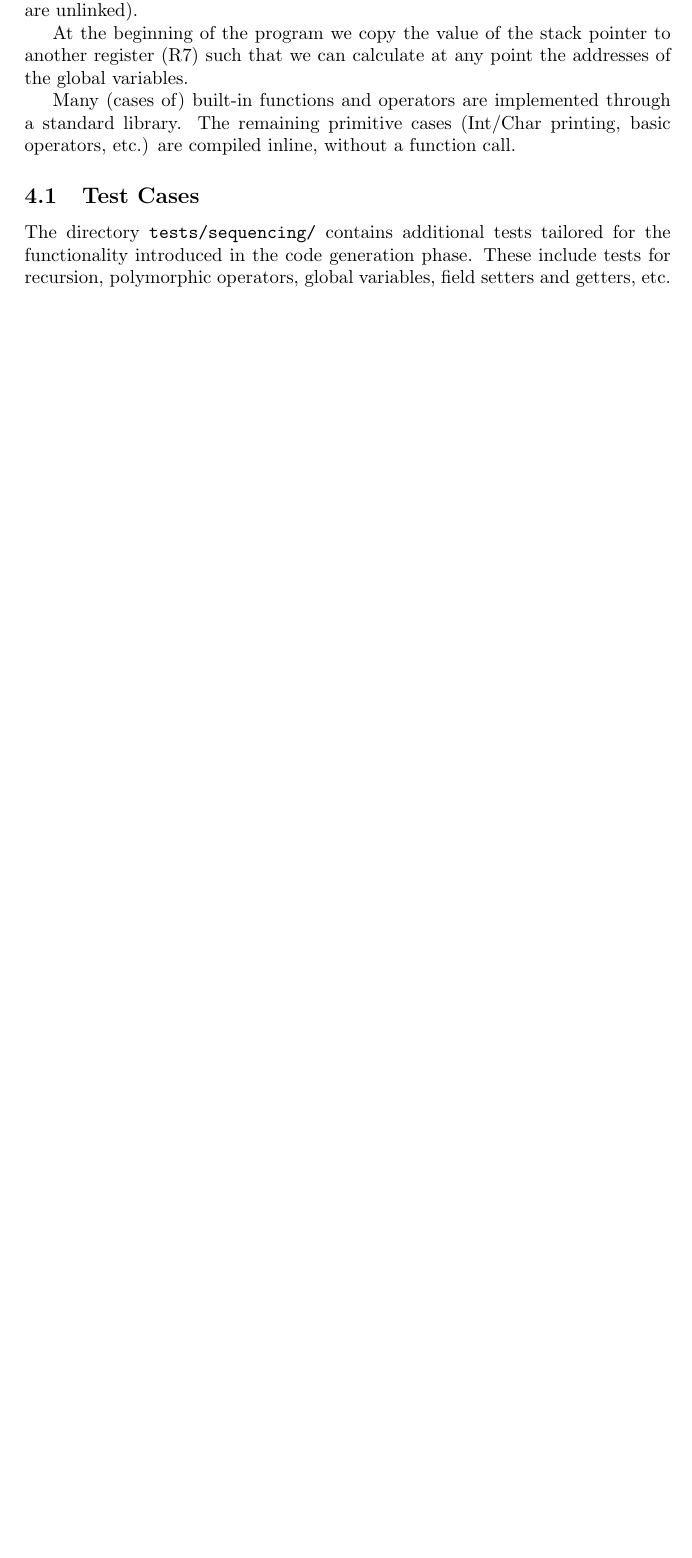
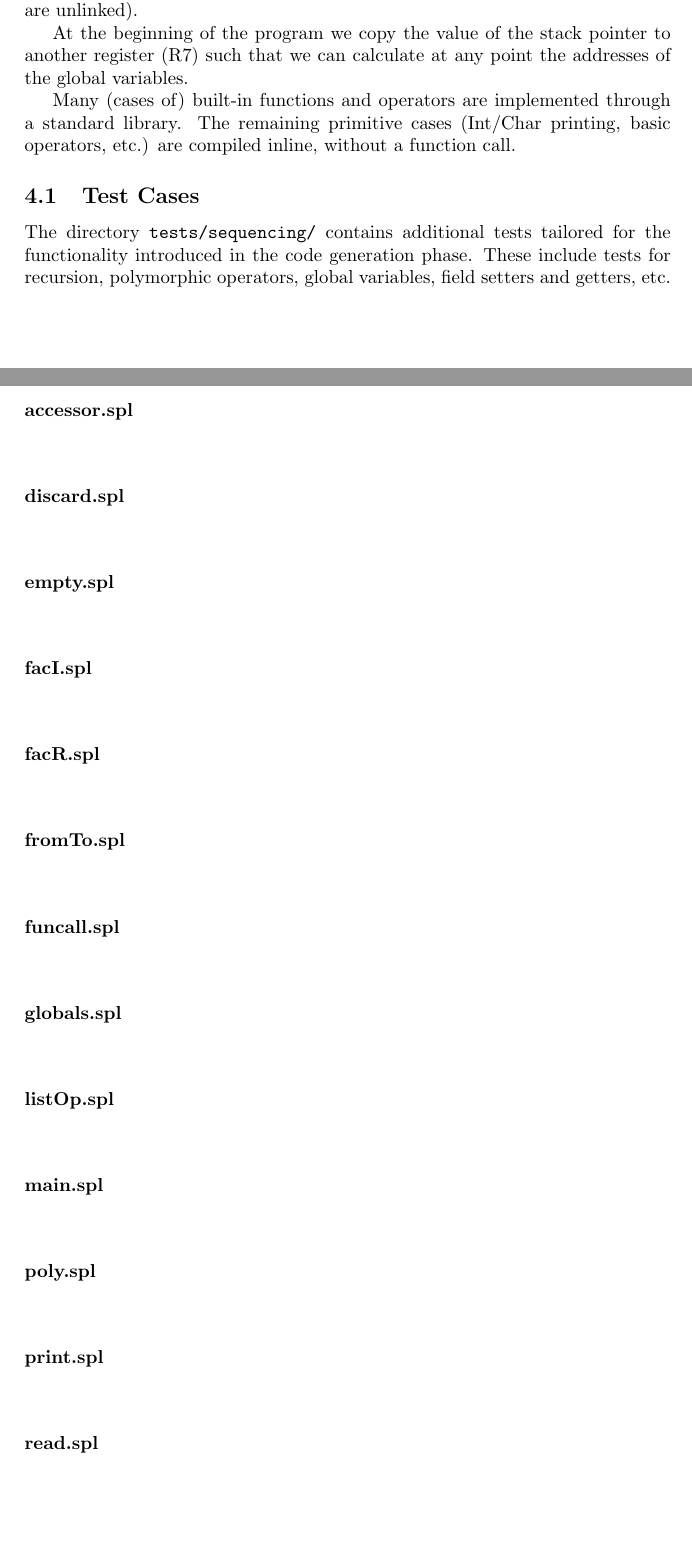
Before and after one commit to hettoo/cc, a LaTeX document (doc/code-generation.tex): part of page 6 of 7 before the commit and two parts of pages 6 and 7 of 8 after it, the two joined at a grey line, cut so that both start at the same text, the shorter picture padded with empty space. Compiled offline with pdfLaTeX.

Commit message:
Structure for test cases

```diff
--- a/doc/code-generation.tex
+++ b/doc/code-generation.tex
@@ -402,3 +402,41 @@ The remaining primitive cases (Int/Char printing, basic operators, etc.) are com
 The directory \verb|tests/sequencing/| contains additional tests tailored for the functionality introduced in the code generation phase.
 These include tests for recursion, polymorphic operators, global variables, field setters and getters, etc.
 
+\paragraph{accessor.spl}
+\begin{verbatim}\end{verbatim}
+
+\paragraph{discard.spl}
+\begin{verbatim}\end{verbatim}
+
+\paragraph{empty.spl}
+\begin{verbatim}\end{verbatim}
+
+\paragraph{facI.spl}
+\begin{verbatim}\end{verbatim}
+
+\paragraph{facR.spl}
+\begin{verbatim}\end{verbatim}
+
+\paragraph{fromTo.spl}
+\begin{verbatim}\end{verbatim}
+
+\paragraph{funcall.spl}
+\begin{verbatim}\end{verbatim}
+
+\paragraph{globals.spl}
+\begin{verbatim}\end{verbatim}
+
+\paragraph{listOp.spl}
+\begin{verbatim}\end{verbatim}
+
+\paragraph{main.spl}
+\begin{verbatim}\end{verbatim}
+
+\paragraph{poly.spl}
+\begin{verbatim}\end{verbatim}
+
+\paragraph{print.spl}
+\begin{verbatim}\end{verbatim}
+
+\paragraph{read.spl}
+\begin{verbatim}\end{verbatim}
```
Also changed, not shown: doc/code-generation.tex (14 more changed lines).
